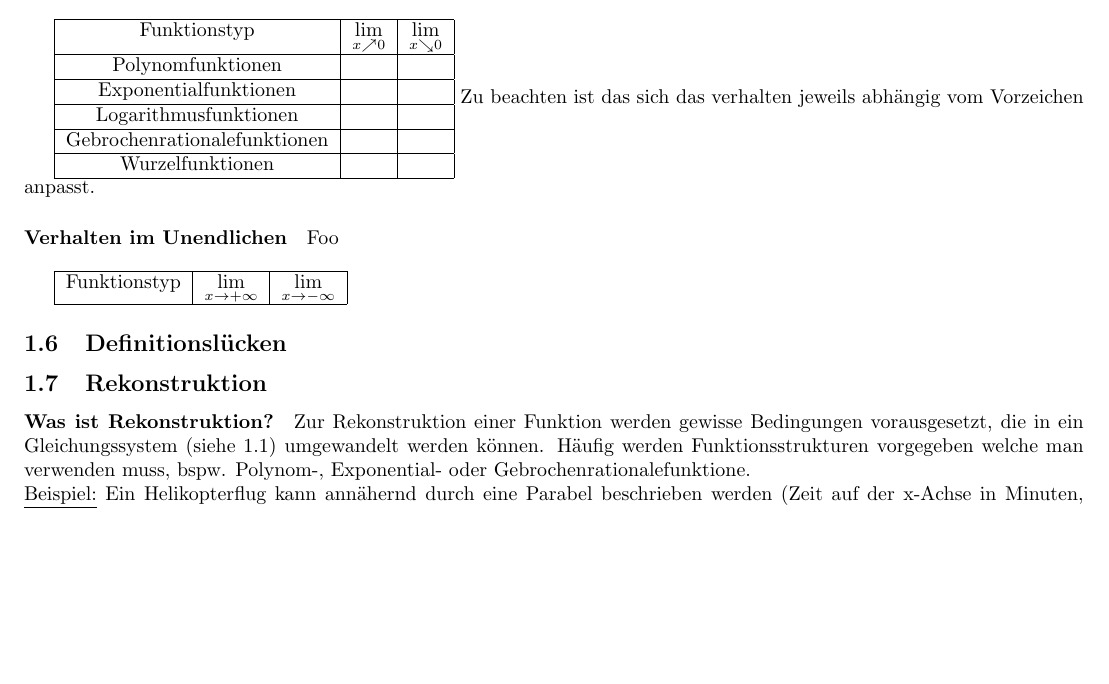
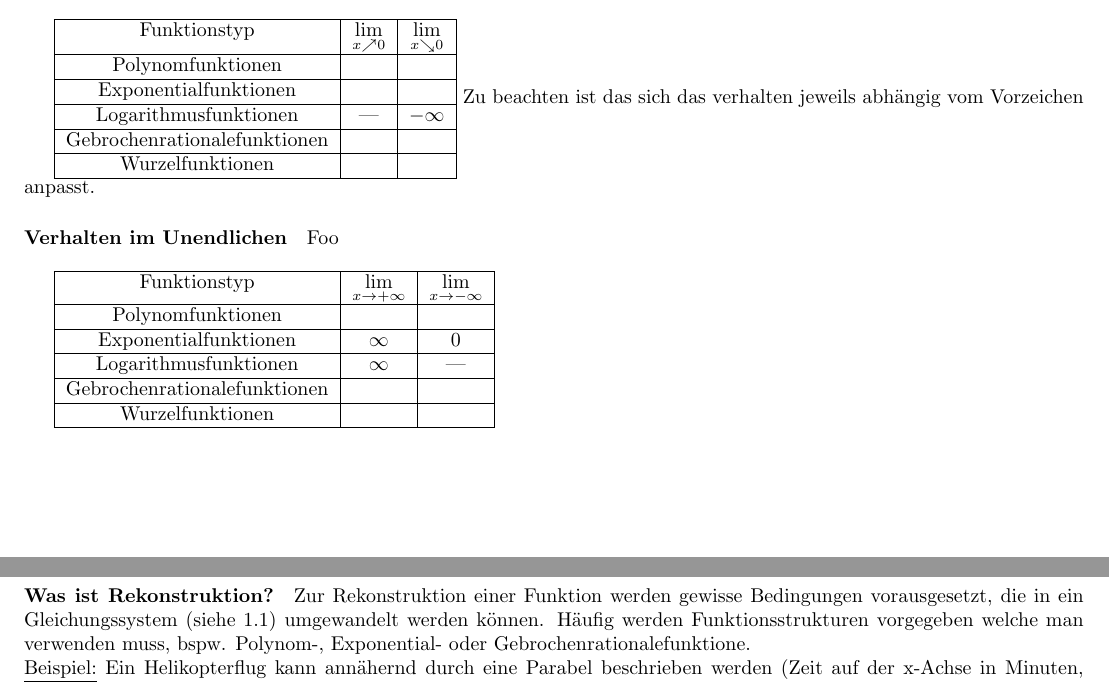
Before and after one commit to stuhlprobe/Mathe, a LaTeX paper (Zusammenfassungen - LaTex/MatheAbiMain.tex): part of page 3 of 5 before the commit and two parts of pages 3 and 4 of 5 after it, the two joined at a grey line, cut so that both start at the same text, the shorter picture padded with empty space. Compiled offline with pdfLaTeX; TikZ figures are drawn from their code, not taken from saved files.

Commit message:
Teile von Grenzwerten

```diff
--- a/Zusammenfassungen - LaTex/MatheAbiMain.tex
+++ b/Zusammenfassungen - LaTex/MatheAbiMain.tex
@@ -143,7 +143,7 @@
 			\hline
 			Exponentialfunktionen & & \\
 			\hline
-			Logarithmusfunktionen & & \\
+			Logarithmusfunktionen & --- & $- \infty$ \\
 			\hline
 			Gebrochenrationalefunktionen & & \\
 			\hline
@@ -155,11 +155,21 @@
 		\paragraph{Verhalten im Unendlichen}\label{Verhalten Im unendlichen}
 			Foo\\
 
-		\begin{tabular}{|c|c|c|}
+				\begin{tabular}{|c|c|c|}
 			\hline
-			Funktionstyp & $\lim\limits_{x \rightarrow + \infty}$& $\lim\limits_{x \rightarrow - \infty}$\\
+			Funktionstyp & $\lim\limits_{x \rightarrow + \infty}$& $\lim\limits_{x \rightarrow - \infty}$ \\
 			\hline
-			\end{tabular}
+			Polynomfunktionen & & \\
+			\hline
+			Exponentialfunktionen & $\infty$ & $0$ \\
+			\hline
+			Logarithmusfunktionen & $\infty$ & --- \\
+			\hline
+			Gebrochenrationalefunktionen & & \\
+			\hline
+			Wurzelfunktionen & & \\
+			\hline
+		\end{tabular}
 
 	\subsection{Definitionslücken}\label{Definitionslücke}
 
```
Also changed, not shown: Zusammenfassungen - LaTex/MatheAbiMain.pdf, 4 other files.
